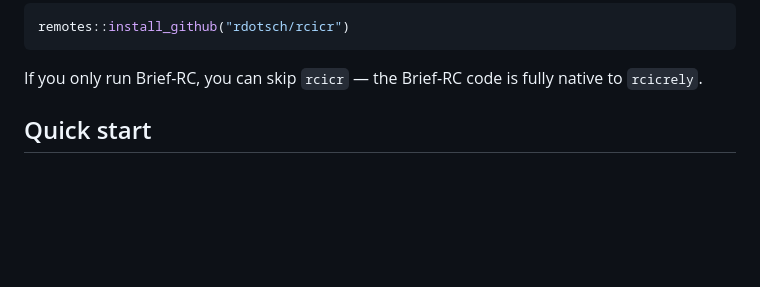
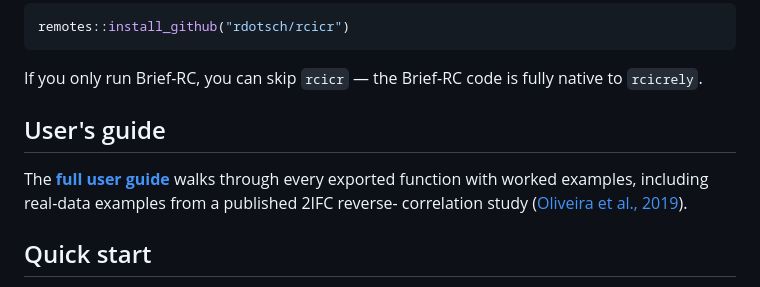
Before and after one commit to olivethree/rcicrely, a Markdown page: README.md, the part around the change. Rendered like a GitHub page; blank space fills up the shorter version.

Commit message:
updated README page

```diff
--- a/README.md
+++ b/README.md
@@ -50,6 +50,13 @@ remotes::install_github("rdotsch/rcicr")
 
 If you only run Brief-RC, you can skip `rcicr` — the Brief-RC code is
 fully native to `rcicrely`.
+
+## User's guide
+
+The **[full user guide](https://olivethree.github.io/rcicrely/articles/tutorial.html)**
+walks through every exported function with worked examples,
+including real-data examples from a published 2IFC reverse-
+correlation study ([Oliveira et al., 2019](https://doi.org/10.1002/ejsp.2569)).
 
 ## Quick start
 
```
